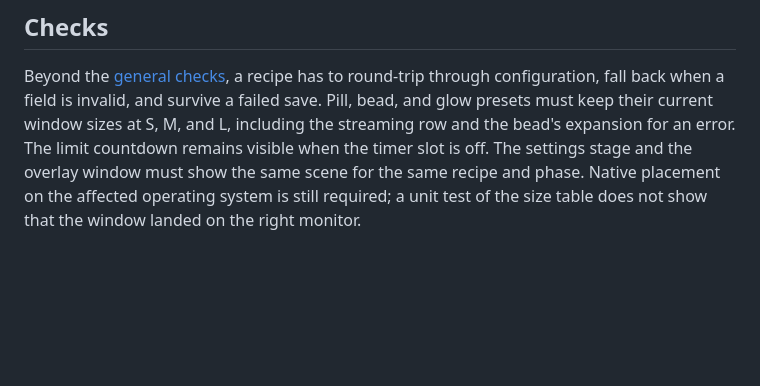
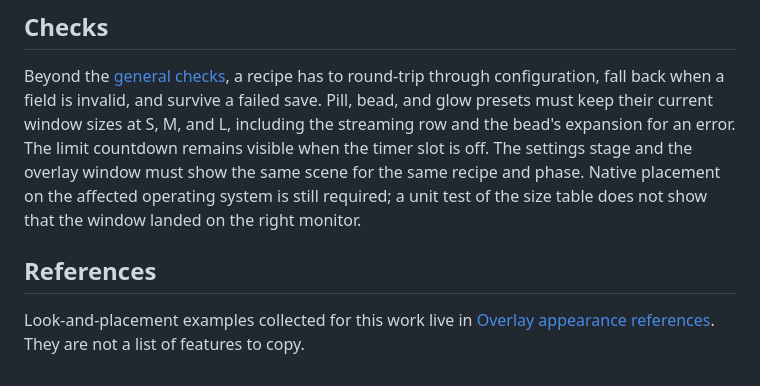
Before and after one commit to stofll/Sotto, a Markdown page: docs/overlay-customization.md, the part around the change. Drawn GitHub-style; blank space fills up the shorter version.

Commit message:
docs: save the overlay appearance references
Collect the look, motion, and placement examples next to the
customization design.

```diff
--- a/docs/overlay-customization.md
+++ b/docs/overlay-customization.md
@@ -68,3 +68,7 @@ Free placement of pieces, a window sized from its content, user-authored markup
 ## Checks
 
 Beyond the [general checks](testing.md), a recipe has to round-trip through configuration, fall back when a field is invalid, and survive a failed save. Pill, bead, and glow presets must keep their current window sizes at S, M, and L, including the streaming row and the bead's expansion for an error. The limit countdown remains visible when the timer slot is off. The settings stage and the overlay window must show the same scene for the same recipe and phase. Native placement on the affected operating system is still required; a unit test of the size table does not show that the window landed on the right monitor.
+
+## References
+
+Look-and-placement examples collected for this work live in [Overlay appearance references](overlay-refs.md). They are not a list of features to copy.
```
Also changed, not shown: docs/overlay-refs.md (added, +57 -0 lines).
